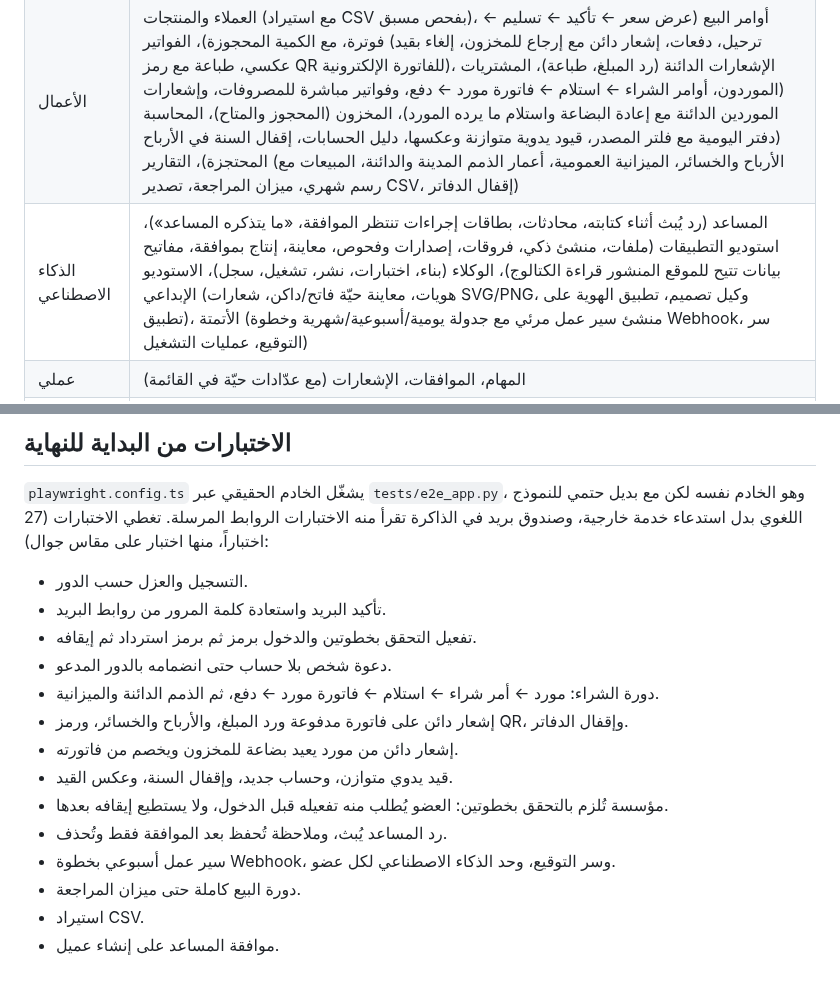
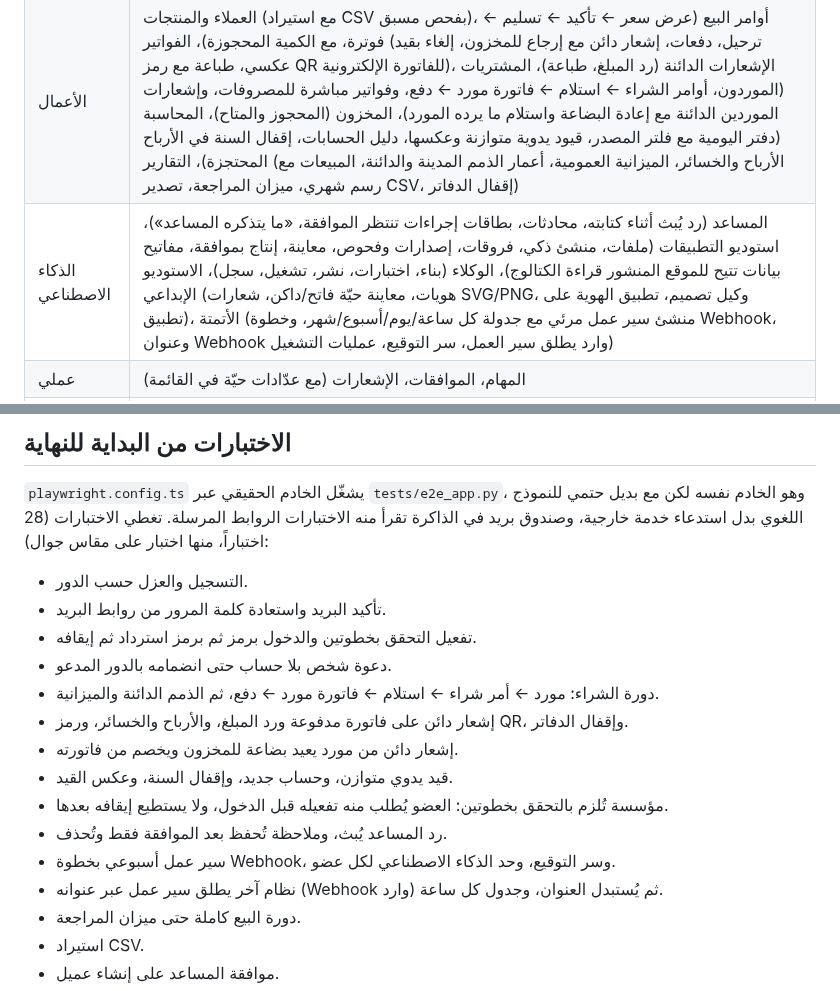
Before and after one commit to Albara005/SAME-ODOO, a Markdown page: docs/frontend.md, 2 parts joined by grey strips. GitHub-like rendering.

```diff
--- a/docs/frontend.md
+++ b/docs/frontend.md
@@ -29,7 +29,7 @@ npm run dev                                                 # http://localhost:5
 |---|---|
 | الأساس | الدخول (مع خطوة التحقق الثانية) والتسجيل، استعادة كلمة المرور، تأكيد البريد، قبول الدعوة، حسابي (كلمة المرور، التحقق بخطوتين برمز QR ورموز استرداد، الأجهزة المسجّلة)، المؤسسات، الرئيسية |
 | الأعمال | العملاء والمنتجات (مع استيراد CSV بفحص مسبق)، أوامر البيع (عرض سعر ← تأكيد ← تسليم ← فوترة، مع الكمية المحجوزة)، الفواتير (ترحيل، دفعات، إشعار دائن مع إرجاع للمخزون، إلغاء بقيد عكسي، طباعة مع رمز QR للفاتورة الإلكترونية)، الإشعارات الدائنة (رد المبلغ، طباعة)، المشتريات (الموردون، أوامر الشراء ← استلام ← فاتورة مورد ← دفع، وفواتير مباشرة للمصروفات، وإشعارات الموردين الدائنة مع إعادة البضاعة واستلام ما يرده المورد)، المخزون (المحجوز والمتاح)، المحاسبة (دفتر اليومية مع فلتر المصدر، قيود يدوية متوازنة وعكسها، دليل الحسابات، إقفال السنة في الأرباح المحتجزة)، التقارير (الأرباح والخسائر، الميزانية العمومية، أعمار الذمم المدينة والدائنة، المبيعات مع رسم شهري، ميزان المراجعة، تصدير CSV، إقفال الدفاتر) |
-| الذكاء الاصطناعي | المساعد (رد يُبث أثناء كتابته، محادثات، بطاقات إجراءات تنتظر الموافقة، «ما يتذكره المساعد»)، استوديو التطبيقات (ملفات، منشئ ذكي، فروقات، إصدارات وفحوص، معاينة، إنتاج بموافقة، مفاتيح بيانات تتيح للموقع المنشور قراءة الكتالوج)، الوكلاء (بناء، اختبارات، نشر، تشغيل، سجل)، الاستوديو الإبداعي (هويات، معاينة حيّة فاتح/داكن، شعارات SVG/PNG، وكيل تصميم، تطبيق الهوية على تطبيق)، الأتمتة (منشئ سير عمل مرئي مع جدولة يومية/أسبوعية/شهرية وخطوة Webhook، سر التوقيع، عمليات التشغيل) |
+| الذكاء الاصطناعي | المساعد (رد يُبث أثناء كتابته، محادثات، بطاقات إجراءات تنتظر الموافقة، «ما يتذكره المساعد»)، استوديو التطبيقات (ملفات، منشئ ذكي، فروقات، إصدارات وفحوص، معاينة، إنتاج بموافقة، مفاتيح بيانات تتيح للموقع المنشور قراءة الكتالوج)، الوكلاء (بناء، اختبارات، نشر، تشغيل، سجل)، الاستوديو الإبداعي (هويات، معاينة حيّة فاتح/داكن، شعارات SVG/PNG، وكيل تصميم، تطبيق الهوية على تطبيق)، الأتمتة (منشئ سير عمل مرئي مع جدولة كل ساعة/يوم/أسبوع/شهر، وخطوة Webhook، وعنوان Webhook وارد يطلق سير العمل، سر التوقيع، عمليات التشغيل) |
 | عملي | المهام، الموافقات، الإشعارات (مع عدّادات حيّة في القائمة) |
 | الإدارة | الأعضاء (إضافة مباشرة، دعوة بالبريد، دعوات بانتظار القبول، من فعّل التحقق بخطوتين)، الأدوار، سجل التدقيق، المؤسسة (ومنها إلزام الأعضاء بالتحقق بخطوتين)، إعدادات الذكاء الاصطناعي (تشغيل/إيقاف، ميزانية، حد لكل عضو، نموذج لكل مهمة، الاستهلاك)، الاستضافة (عرض سعر، طلب، موافقة بكتابة السعر نفسه) |
 
@@ -47,7 +47,7 @@ npm run dev                                                 # http://localhost:5
 ## الاختبارات من البداية للنهاية
 
 `playwright.config.ts` يشغّل الخادم الحقيقي عبر `tests/e2e_app.py`، وهو الخادم نفسه لكن مع بديل حتمي للنموذج اللغوي بدل استدعاء خدمة خارجية، وصندوق بريد في الذاكرة تقرأ منه الاختبارات الروابط المرسلة.
-تغطي الاختبارات (27 اختباراً، منها اختبار على مقاس جوال):
+تغطي الاختبارات (28 اختباراً، منها اختبار على مقاس جوال):
 - التسجيل والعزل حسب الدور.
 - تأكيد البريد واستعادة كلمة المرور من روابط البريد.
 - تفعيل التحقق بخطوتين والدخول برمز ثم برمز استرداد ثم إيقافه.
@@ -59,6 +59,7 @@ npm run dev                                                 # http://localhost:5
 - مؤسسة تُلزم بالتحقق بخطوتين: العضو يُطلب منه تفعيله قبل الدخول، ولا يستطيع إيقافه بعدها.
 - رد المساعد يُبث، وملاحظة تُحفظ بعد الموافقة فقط وتُحذف.
 - سير عمل أسبوعي بخطوة Webhook، وسر التوقيع، وحد الذكاء الاصطناعي لكل عضو.
+- نظام آخر يطلق سير عمل عبر عنوانه (Webhook وارد) ثم يُستبدل العنوان، وجدول كل ساعة.
 - دورة البيع كاملة حتى ميزان المراجعة.
 - استيراد CSV.
 - موافقة المساعد على إنشاء عميل.
```
Also changed, not shown: other parts of docs/frontend.md (+1 -1 lines), docs/phase-5-agents-automation.md (+18 -3 lines), docs/screens/workflow-webhook-ar.png (added), 14 other files.
